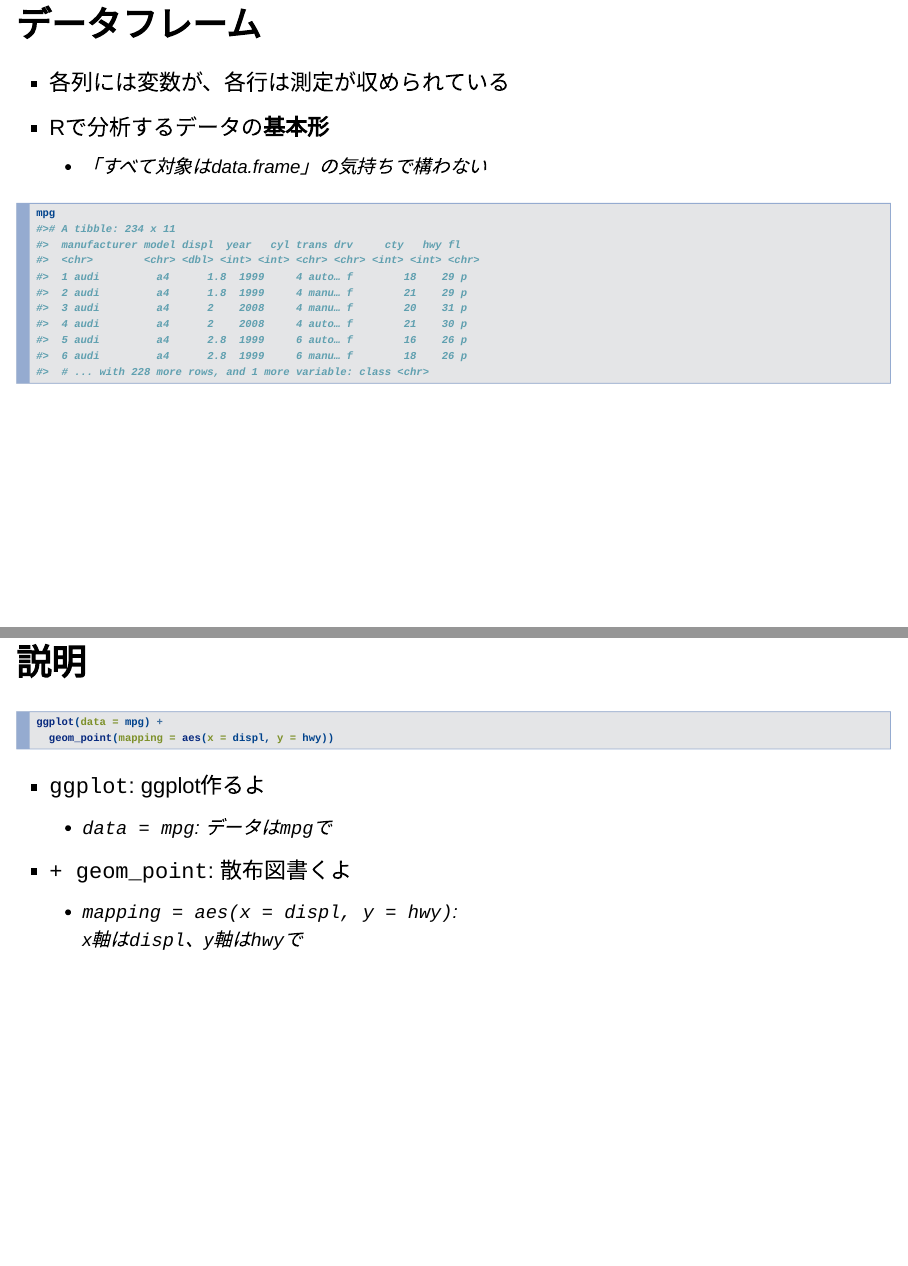
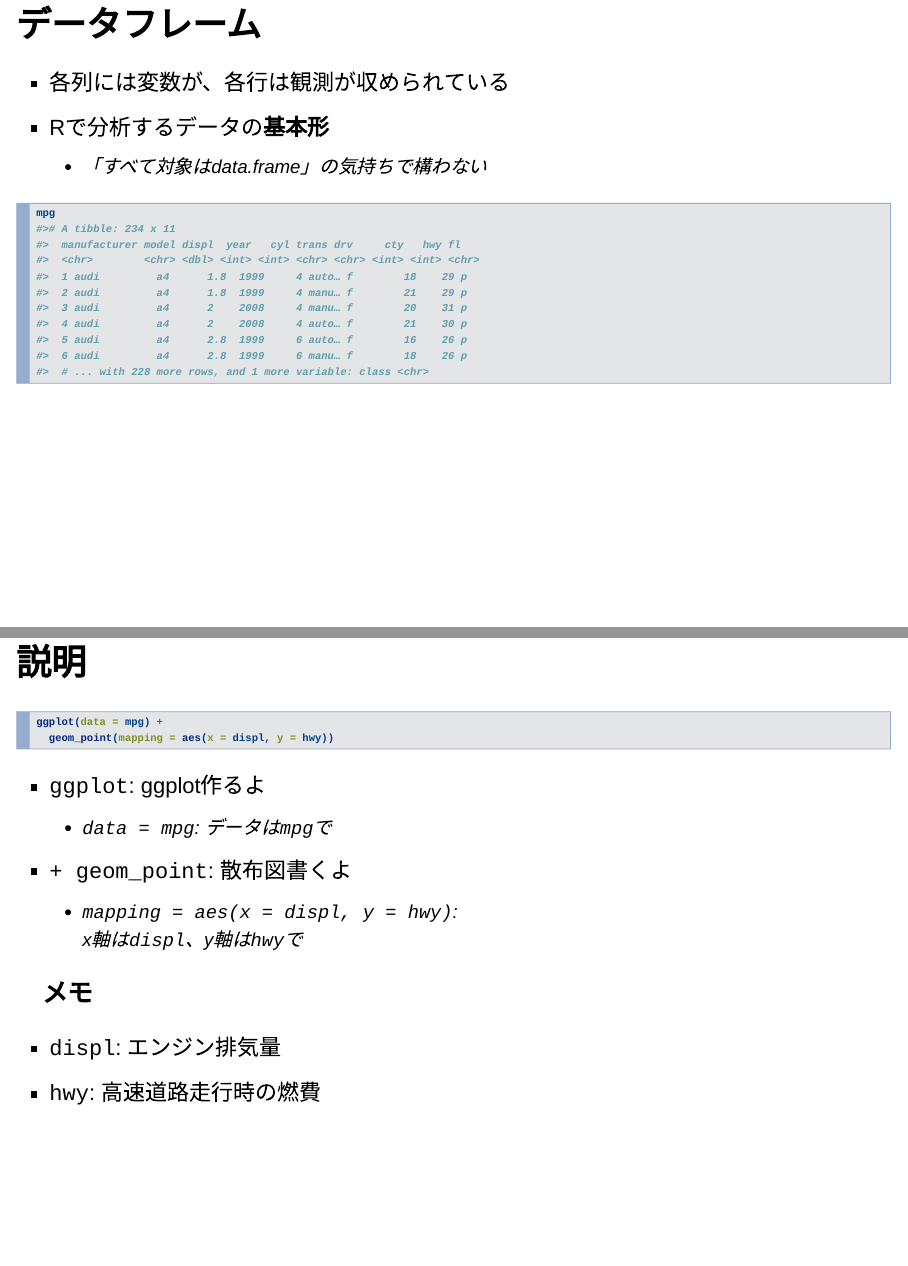
Before and after one commit to tomfook/read-r4ds, an R Markdown document (slides/ch03_data_visualisation.Rmd): pages 5 and 8 of 52, joined at a grey line. Rendered offline with R 4.5, knitr and Pandoc, with nearby package versions; drawn as Slidy slides in place of the format the file asks for.

Commit message:
slight modify

````diff
--- a/slides/ch03_data_visualisation.Rmd
+++ b/slides/ch03_data_visualisation.Rmd
@@ -58,7 +58,7 @@ library(tidyverse)
 
 
 ## データフレーム
-- 各列には変数が、各行は測定が収められている
+- 各列には変数が、各行は観測が収められている
 - Rで分析するデータの**基本形**
     - 「すべて対象はdata.frame」の気持ちで構わない
 
@@ -96,6 +96,9 @@ ggplot(data = mpg) +
     - `mapping = aes(x = displ, y = hwy)`:
    x軸は`displ`、y軸は`hwy`で
 
+### メモ
+- `displ`: エンジン排気量
+- `hwy`: 高速道路走行時の燃費
 
 ## ルール
 ```
````
Also changed, not shown: slides/ch03_data_visualisation.html.
